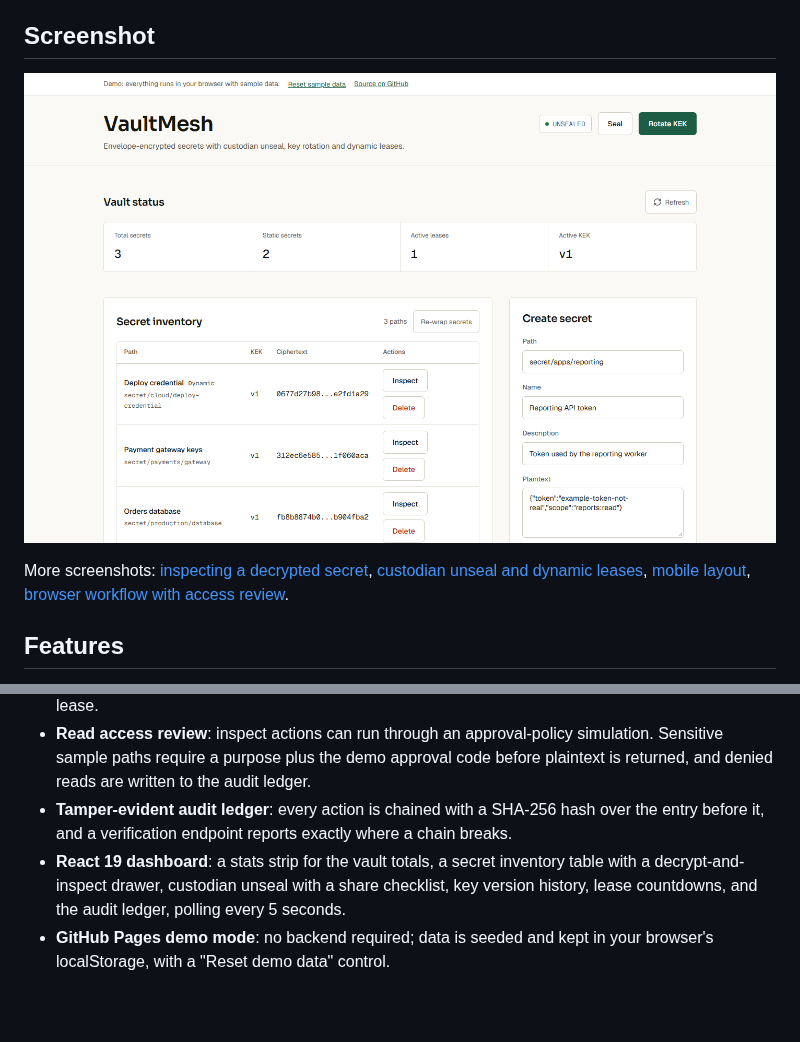
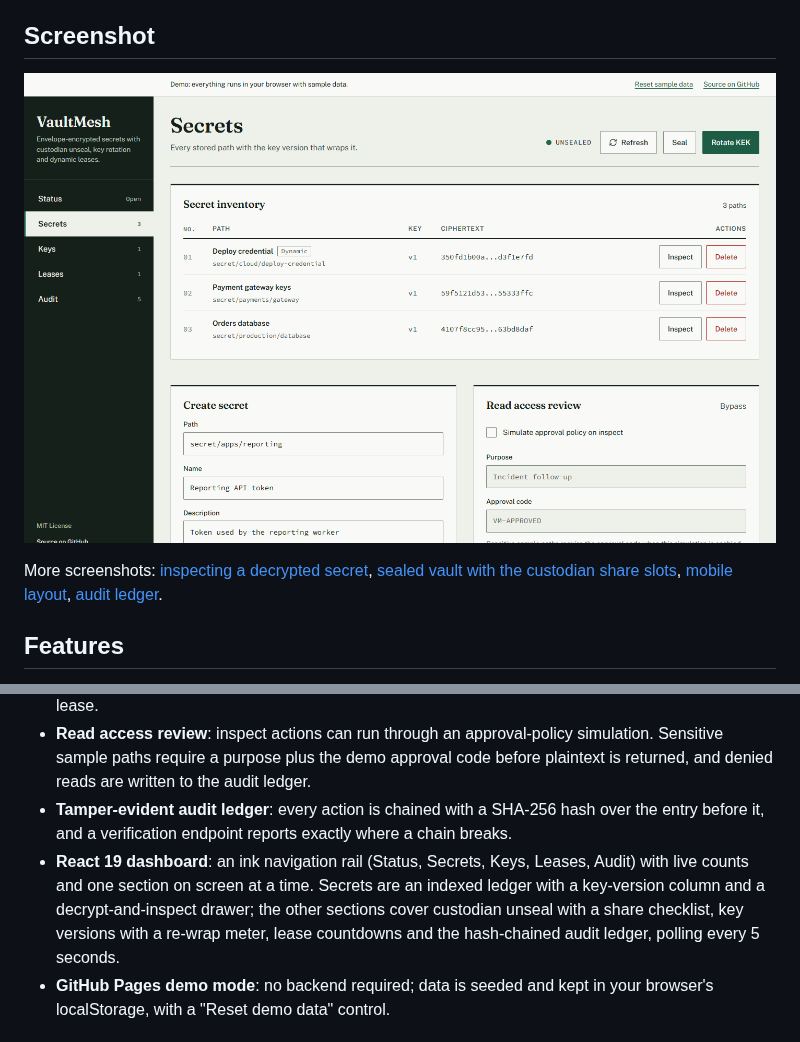
Before and after one commit to Taan1el/vaultmesh, a Markdown page: README.md, 2 parts joined by grey strips. Drawn GitHub-style; pictures changed too: docs/screenshots/01-dashboard.png; blank space fills up the shorter version.

Commit message:
Use panel headings below the section title and refresh docs and screenshots

```diff
--- a/README.md
+++ b/README.md
@@ -16,5 +16,5 @@ The demo runs entirely in your browser: the same validation, Shamir, lease, audi
 
-More screenshots: [inspecting a decrypted secret](docs/screenshots/02-inspect-secret.png), [custodian unseal and dynamic leases](docs/screenshots/03-unseal-and-leases.png), [mobile layout](docs/screenshots/04-mobile.png), [browser workflow with access review](docs/screenshots/04-browser-workflow.png).
+More screenshots: [inspecting a decrypted secret](docs/screenshots/02-inspect-secret.png), [sealed vault with the custodian share slots](docs/screenshots/03-unseal-and-leases.png), [mobile layout](docs/screenshots/04-mobile.png), [audit ledger](docs/screenshots/04-browser-workflow.png).
 
 ## Features
 
@@ -24,7 +24,7 @@ More screenshots: [inspecting a decrypted secret](docs/screenshots/02-inspect-se
 - **Dynamic leases**: a dynamic secret issues a time-limited lease on read, renewable up to 5 times and capped by a max TTL. Expired leases are swept automatically, and reading again issues a fresh lease.
 - **Read access review**: inspect actions can run through an approval-policy simulation. Sensitive sample paths require a purpose plus the demo approval code before plaintext is returned, and denied reads are written to the audit ledger.
 - **Tamper-evident audit ledger**: every action is chained with a SHA-256 hash over the entry before it, and a verification endpoint reports exactly where a chain breaks.
-- **React 19 dashboard**: a stats strip for the vault totals, a secret inventory table with a decrypt-and-inspect drawer, custodian unseal with a share checklist, key version history, lease countdowns, and the audit ledger, polling every 5 seconds.
+- **React 19 dashboard**: an ink navigation rail (Status, Secrets, Keys, Leases, Audit) with live counts and one section on screen at a time. Secrets are an indexed ledger with a key-version column and a decrypt-and-inspect drawer; the other sections cover custodian unseal with a share checklist, key versions with a re-wrap meter, lease countdowns and the hash-chained audit ledger, polling every 5 seconds.
 - **GitHub Pages demo mode**: no backend required; data is seeded and kept in your browser's localStorage, with a "Reset demo data" control.
 
 ## Getting started
```
Also changed, not shown: other parts of README.md (+1 -1 lines), CHANGELOG.md (+1 -1 lines), docs/screenshots/02-inspect-secret.png, docs/screenshots/03-unseal-and-leases.png, docs/screenshots/04-browser-workflow.png, docs/screenshots/04-mobile.png, 6 other files.
